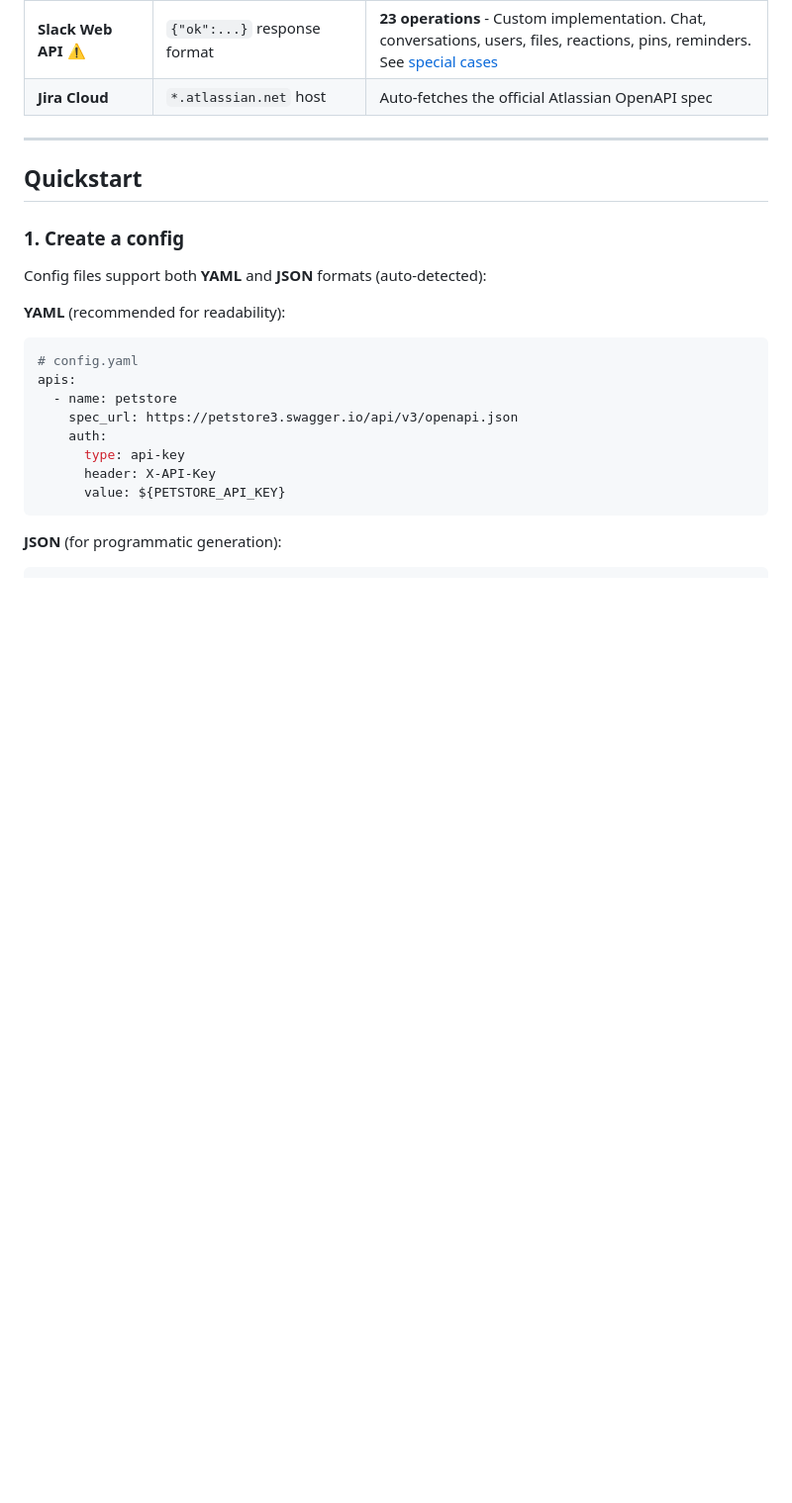
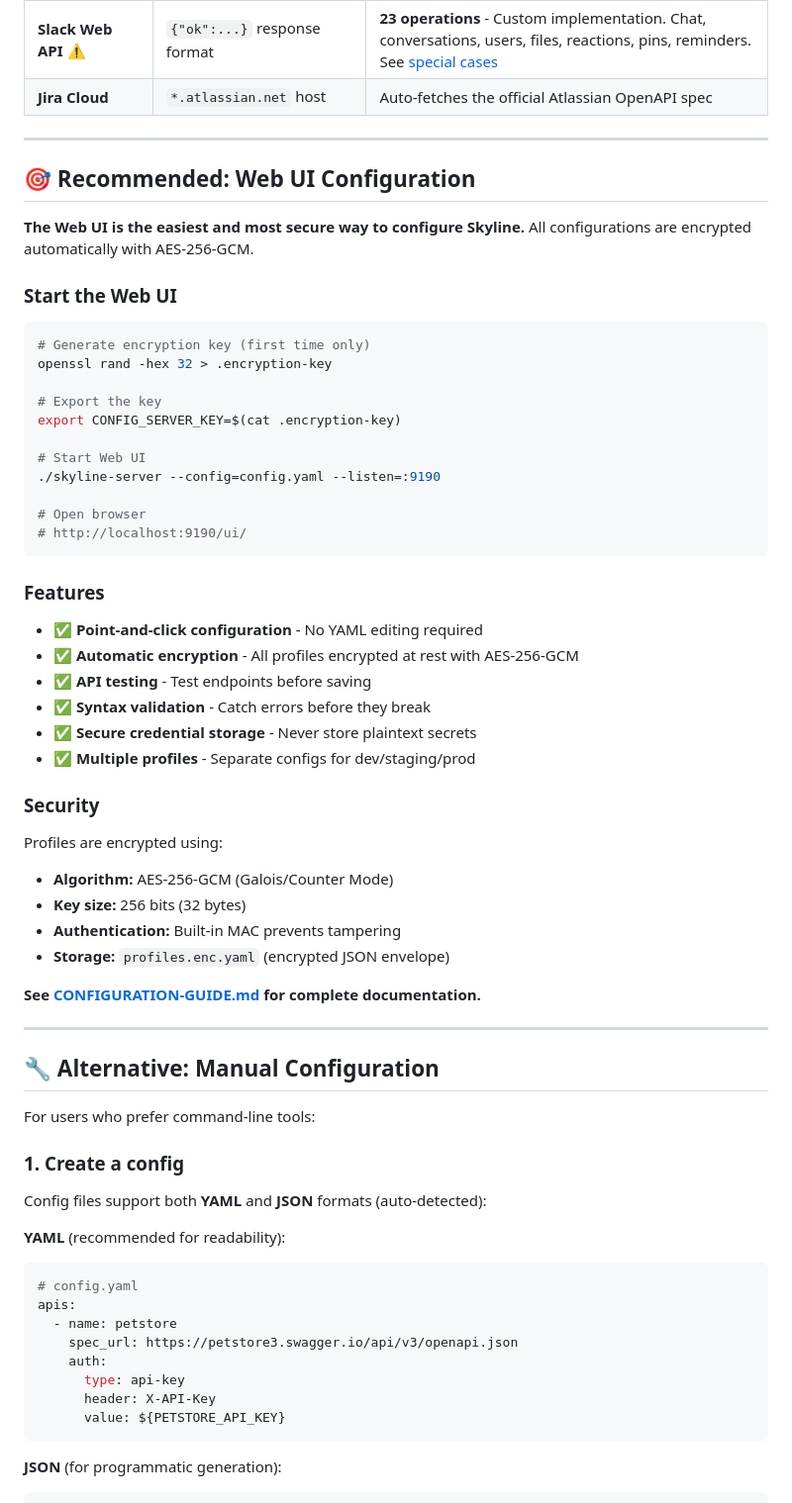
Before and after one commit to emadomedher/skyline-mcp, a Markdown page: README.md, the part around the change. Shown at 99% size. Drawn GitHub-style; blank space fills up the shorter version.

Commit message:
Emphasize Web UI as primary configuration method in README

````diff
--- a/README.md
+++ b/README.md
@@ -102,7 +102,50 @@ Skyline auto-detects the spec format. No manual configuration needed.
 
 ---
 
-## Quickstart
+## 🎯 Recommended: Web UI Configuration
+
+**The Web UI is the easiest and most secure way to configure Skyline.** All configurations are encrypted automatically with AES-256-GCM.
+
+### Start the Web UI
+
+```bash
+# Generate encryption key (first time only)
+openssl rand -hex 32 > .encryption-key
+
+# Export the key
+export CONFIG_SERVER_KEY=$(cat .encryption-key)
+
+# Start Web UI
+./skyline-server --config=config.yaml --listen=:9190
+
+# Open browser
+# http://localhost:9190/ui/
+```
+
+### Features
+
+- ✅ **Point-and-click configuration** - No YAML editing required
+- ✅ **Automatic encryption** - All profiles encrypted at rest with AES-256-GCM
+- ✅ **API testing** - Test endpoints before saving
+- ✅ **Syntax validation** - Catch errors before they break
+- ✅ **Secure credential storage** - Never store plaintext secrets
+- ✅ **Multiple profiles** - Separate configs for dev/staging/prod
+
+### Security
+
+Profiles are encrypted using:
+- **Algorithm:** AES-256-GCM (Galois/Counter Mode)
+- **Key size:** 256 bits (32 bytes)
+- **Authentication:** Built-in MAC prevents tampering
+- **Storage:** `profiles.enc.yaml` (encrypted JSON envelope)
+
+**See [CONFIGURATION-GUIDE.md](CONFIGURATION-GUIDE.md) for complete documentation.**
+
+---
+
+## 🔧 Alternative: Manual Configuration
+
+For users who prefer command-line tools:
 
 ### 1. Create a config
 
````
